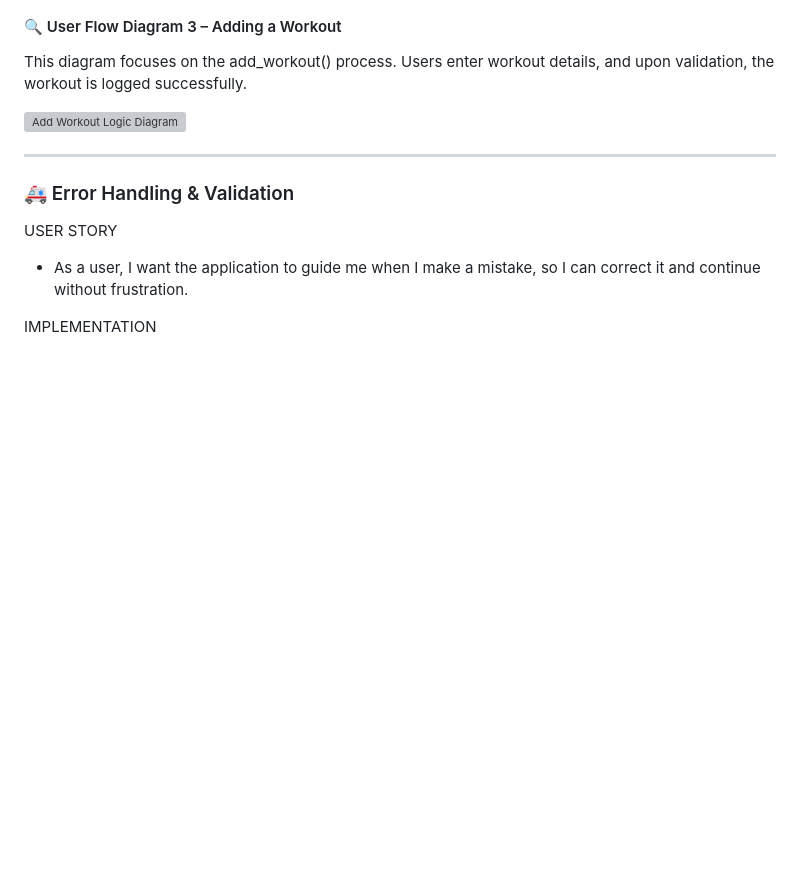
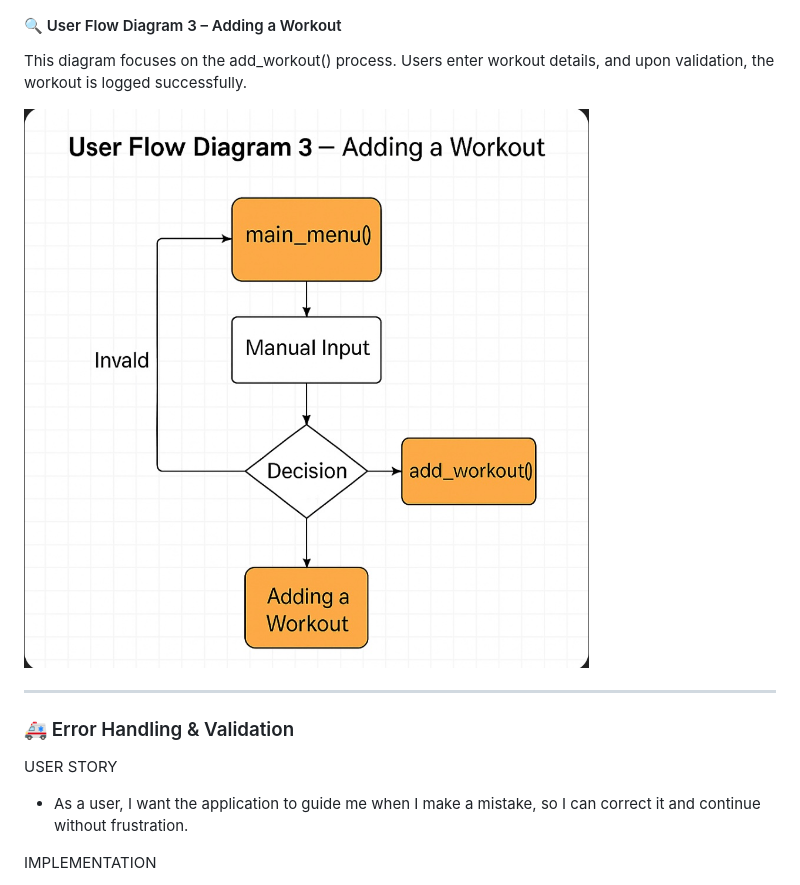
Before and after one commit to bobes81/workout-logger-final, a Markdown page: README.md, the part around the change. GitHub-like rendering; blank space fills up the shorter version; grey boxes are pictures that could not be loaded.

Commit message:
Update README.md
Adding a Workout diagram for clarity and an updated image path in README

```diff
--- a/README.md
+++ b/README.md
@@ -203,7 +203,7 @@ Users receive safety information before proceeding, with options to view logs or
 This diagram focuses on the add_workout() process.
 Users enter workout details, and upon validation, the workout is logged successfully.
 
-<img src="pictures/Adding a Workout.jpg" alt="Add Workout Logic Diagram" width="600" />
+<img src="pictures/adding-workout-diagram.jpg" alt="Add Workout Logic Diagram" width="600" />
 
 
 <hr style="border: none; height: 1px; background-color: #ddd; margin: 30px 0;" />
```
